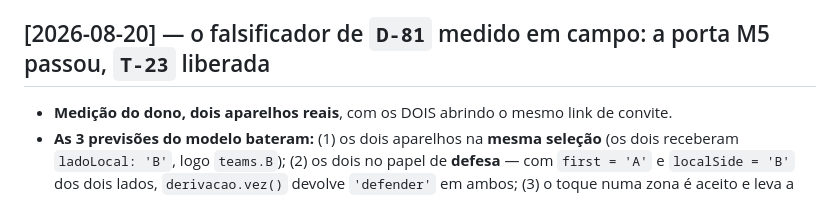
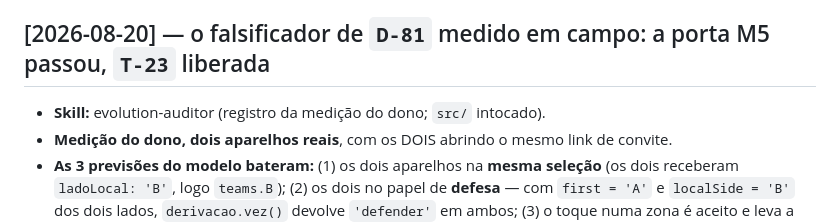
Before and after one commit to gustavomot4/tapgo-v2, a Markdown page: 77777777_TAPGO_Project_DOCs/d_history/a_changelog.md, the part around the change. GitHub-like rendering.

Commit message:
docs(qa): o campo Skill que faltava na entrada do falsificador de D-81 (QA-26)
Co-Authored-By: Claude Opus 5 <noreply@anthropic.com>

```diff
--- a/77777777_TAPGO_Project_DOCs/d_history/a_changelog.md
+++ b/77777777_TAPGO_Project_DOCs/d_history/a_changelog.md
@@ -9,6 +9,7 @@ status: atual
 
 ## [2026-08-20] — o falsificador de `D-81` medido em campo: a porta M5 passou, `T-23` liberada
 
+- **Skill:** evolution-auditor (registro da medição do dono; `src/` intocado).
 - **Medição do dono, dois aparelhos reais**, com os DOIS abrindo o mesmo link de convite.
 - **As 3 previsões do modelo bateram:** (1) os dois aparelhos na **mesma seleção** (os dois receberam `ladoLocal: 'B'`, logo `teams.B`); (2) os dois no papel de **defesa** — com `first = 'A'` e `localSide = 'B'` dos dois lados, `derivacao.vez()` devolve `'defender'` em ambos; (3) o toque numa zona é aceito e leva a "esperando o outro jogador", ou seja **o `Move` sai**, que é a pré-condição da guarda de `D-81`.
 - **O que isso resolve:** o portão de `T-23` declarava que a porta inteira reprovaria se a trava aparecesse **antes de qualquer toque** — não aparece. `D-81` age no lugar certo, e a porta do `peerId` deixa de ser alternativa desta rodada (segue viva só como a única que faria os 3 casos de abertura funcionarem, ainda sem dado).
```
